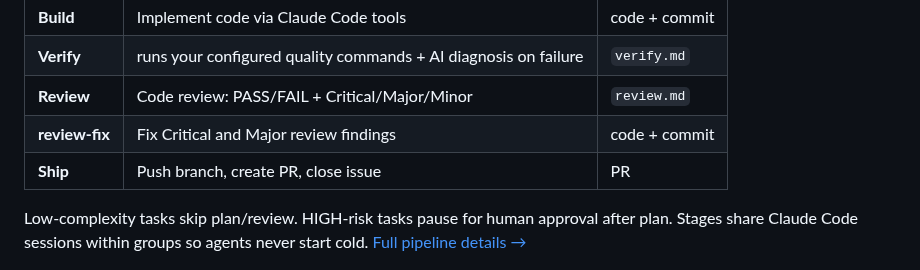
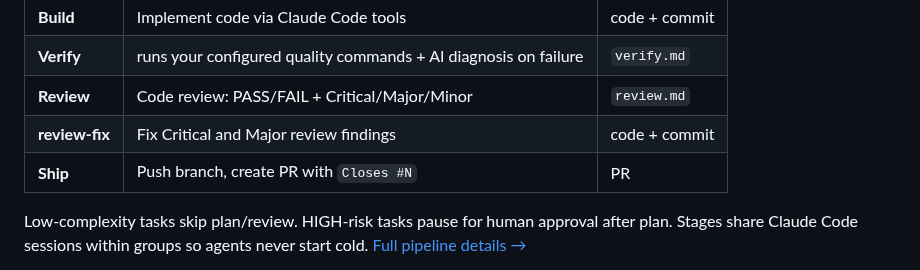
Before and after one commit to aharonyaircohen/Kody-Engine-Lite, a Markdown page: docs/ABOUT.md, the part around the change. GitHub-like rendering.

```diff
--- a/docs/ABOUT.md
+++ b/docs/ABOUT.md
@@ -50,7 +50,7 @@ Seven stages, each with a clear objective, output artifacts, and quality gates b
 | **Verify** | runs your configured quality commands + AI diagnosis on failure | `verify.md` |
 | **Review** | Code review: PASS/FAIL + Critical/Major/Minor | `review.md` |
 | **review-fix** | Fix Critical and Major review findings | code + commit |
-| **Ship** | Push branch, create PR, close issue | PR |
+| **Ship** | Push branch, create PR with `Closes #N` | PR |
 
 Low-complexity tasks skip plan/review. HIGH-risk tasks pause for human approval after plan. Stages share Claude Code sessions within groups so agents never start cold. [Full pipeline details →](PIPELINE.md)
 
```
Also changed, not shown: README.md (+1 -1 lines).
